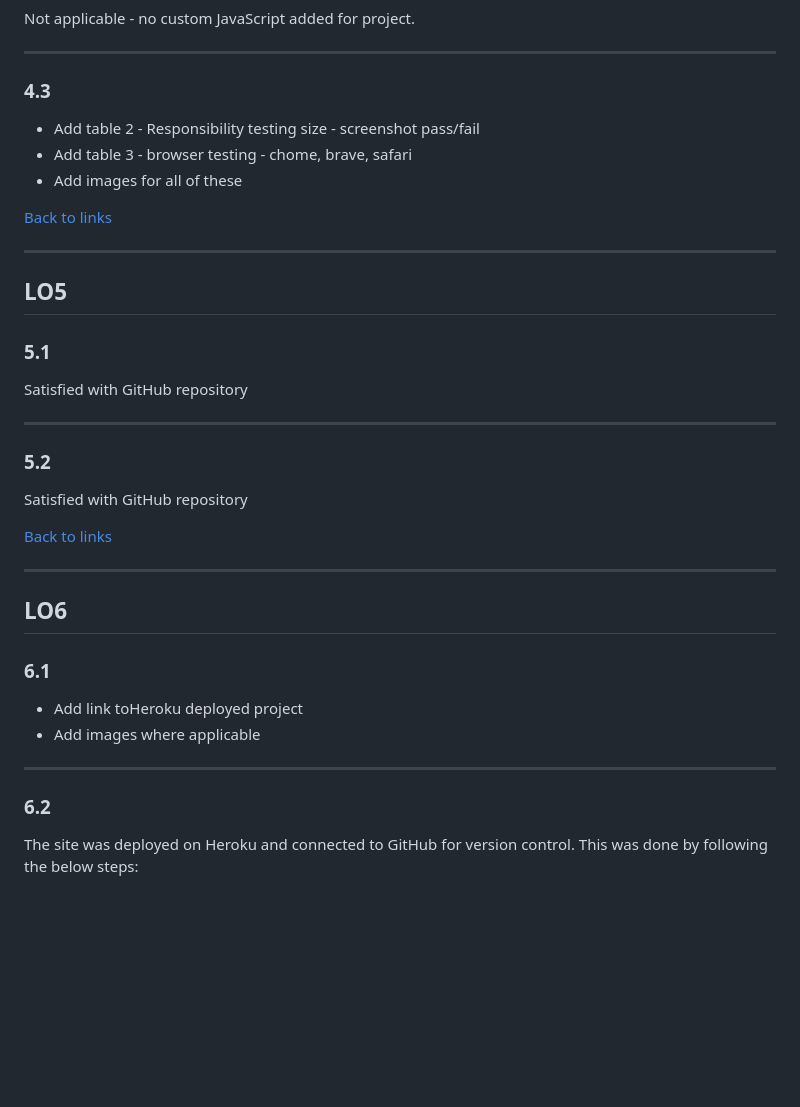
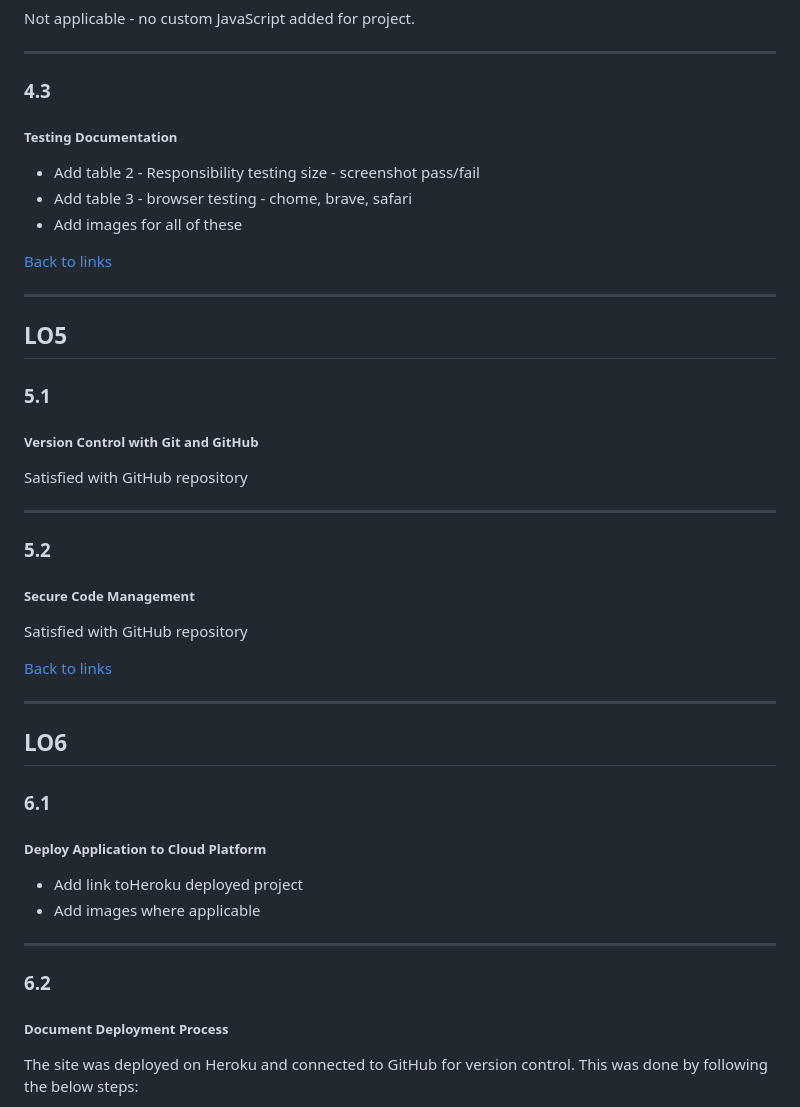
Before and after one commit to FollowRob/MaxWags_Capstone_Project, a Markdown page: README.md, the part around one of its changes. GitHub-like rendering; blank space fills up the shorter version.

```diff
--- a/README.md
+++ b/README.md
@@ -153,6 +168,7 @@ ___
 Not applicable - no custom JavaScript added for project.
 ___
 ### 4.3
+##### Testing Documentation
 - Add table 2 - Responsibility testing size - screenshot pass/fail
 - Add table 3 - browser testing - chome, brave, safari
 - Add images for all of these
@@ -162,9 +178,11 @@ ___
 ## LO5
 
 ### 5.1
+##### Version Control with Git and GitHub
 Satisfied with GitHub repository
 ___
 ### 5.2
+##### Secure Code Management
 Satisfied with GitHub repository
 
 [Back to links](#criterion)
@@ -172,10 +190,12 @@ ___
 ## LO6
 
 ### 6.1
+##### Deploy Application to Cloud Platform
 - Add link toHeroku deployed project
 - Add images where applicable
 ___
 ### 6.2
+##### Document Deployment Process
 The site was deployed on Heroku and connected to GitHub for version control. This was done by following the below steps:
 
 - Log in to GitHub and create a new repository
```
Also changed, not shown: other parts of README.md (+22 -0 lines).
